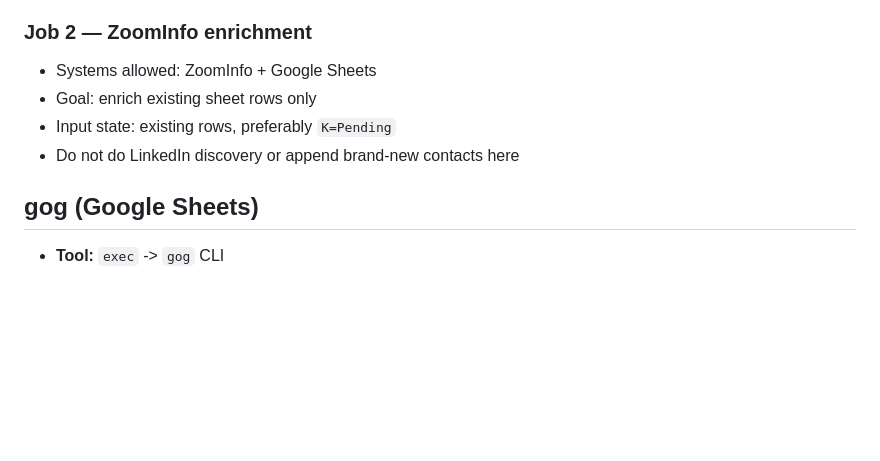
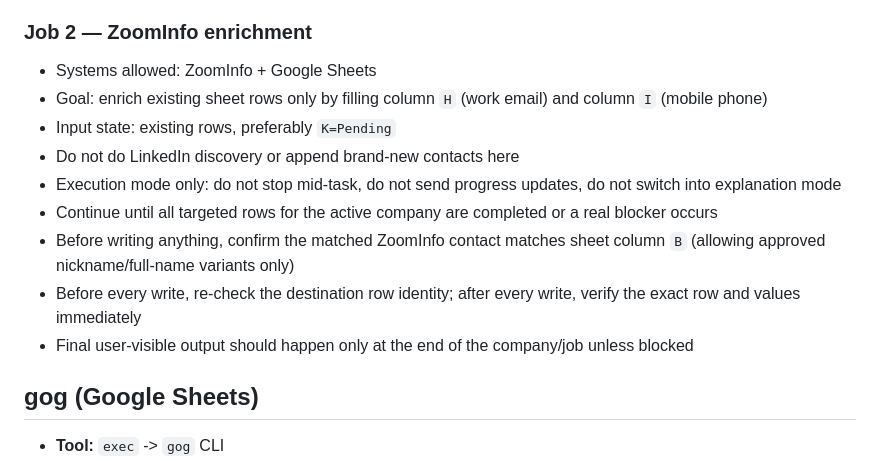
Before and after one commit to kyledrehwing-Dre/kyle-leadgen-workspace, a Markdown page: TOOLS.md, the part around the change. Rendered like a GitHub page; blank space fills up the shorter version.

```diff
--- a/TOOLS.md
+++ b/TOOLS.md
@@ -23,9 +23,14 @@ Browser session rule: try to attach to Kyle's existing logged-in Chrome session
 
 ### Job 2 — ZoomInfo enrichment
 - Systems allowed: ZoomInfo + Google Sheets
-- Goal: enrich existing sheet rows only
+- Goal: enrich existing sheet rows only by filling column `H` (work email) and column `I` (mobile phone)
 - Input state: existing rows, preferably `K=Pending`
 - Do not do LinkedIn discovery or append brand-new contacts here
+- Execution mode only: do not stop mid-task, do not send progress updates, do not switch into explanation mode
+- Continue until all targeted rows for the active company are completed or a real blocker occurs
+- Before writing anything, confirm the matched ZoomInfo contact matches sheet column `B` (allowing approved nickname/full-name variants only)
+- Before every write, re-check the destination row identity; after every write, verify the exact row and values immediately
+- Final user-visible output should happen only at the end of the company/job unless blocked
 
 ## gog (Google Sheets)
 - **Tool:** `exec` -> `gog` CLI
```
Also changed, not shown: AGENTS.md (+22 -8 lines), USER.md (+6 -0 lines).
